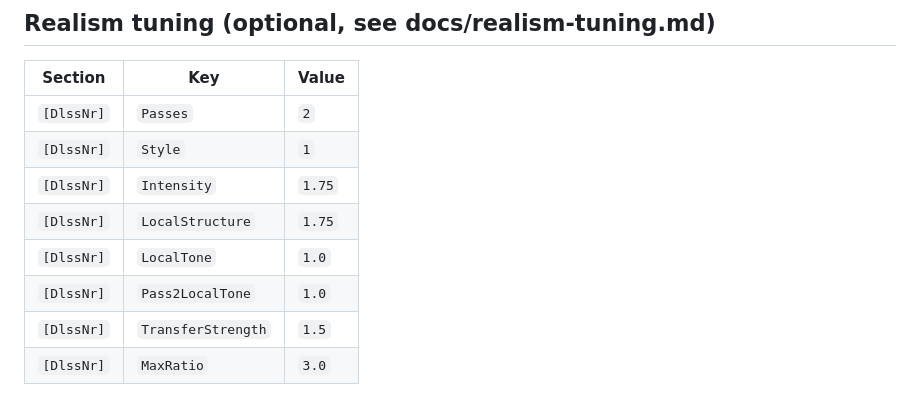
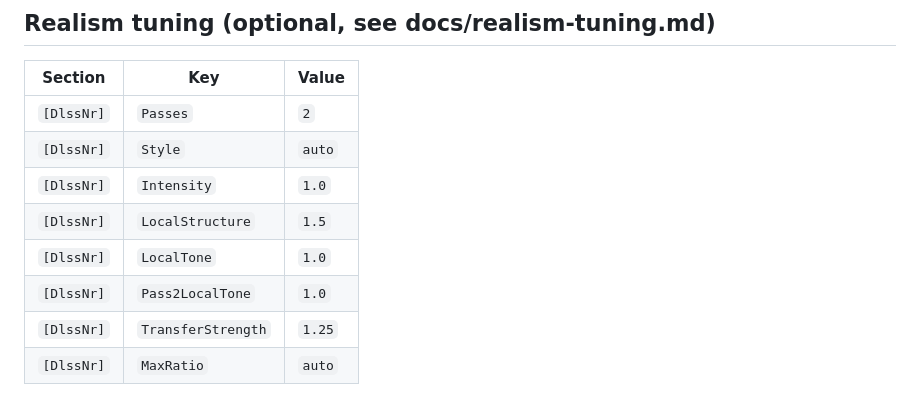
Before and after one commit to sporaktu/scct-dlss5-proton, a Markdown page: config/OptiScaler.ini.changes.md, the part around the change. GitHub-like rendering.

```diff
--- a/config/OptiScaler.ini.changes.md
+++ b/config/OptiScaler.ini.changes.md
@@ -33,10 +33,10 @@ python3 scripts/patchini.py "$GAME/System/host64/OptiScaler.ini" \
 | Section | Key | Value |
 |---|---|---|
 | `[DlssNr]` | `Passes` | `2` |
-| `[DlssNr]` | `Style` | `1` |
-| `[DlssNr]` | `Intensity` | `1.75` |
-| `[DlssNr]` | `LocalStructure` | `1.75` |
+| `[DlssNr]` | `Style` | `auto` |
+| `[DlssNr]` | `Intensity` | `1.0` |
+| `[DlssNr]` | `LocalStructure` | `1.5` |
 | `[DlssNr]` | `LocalTone` | `1.0` |
 | `[DlssNr]` | `Pass2LocalTone` | `1.0` |
-| `[DlssNr]` | `TransferStrength` | `1.5` |
-| `[DlssNr]` | `MaxRatio` | `3.0` |
+| `[DlssNr]` | `TransferStrength` | `1.25` |
+| `[DlssNr]` | `MaxRatio` | `auto` |
```
Also changed, not shown: docs/realism-tuning.md (+20 -8 lines), docs/img/haze-off-old-new.jpg (added).
